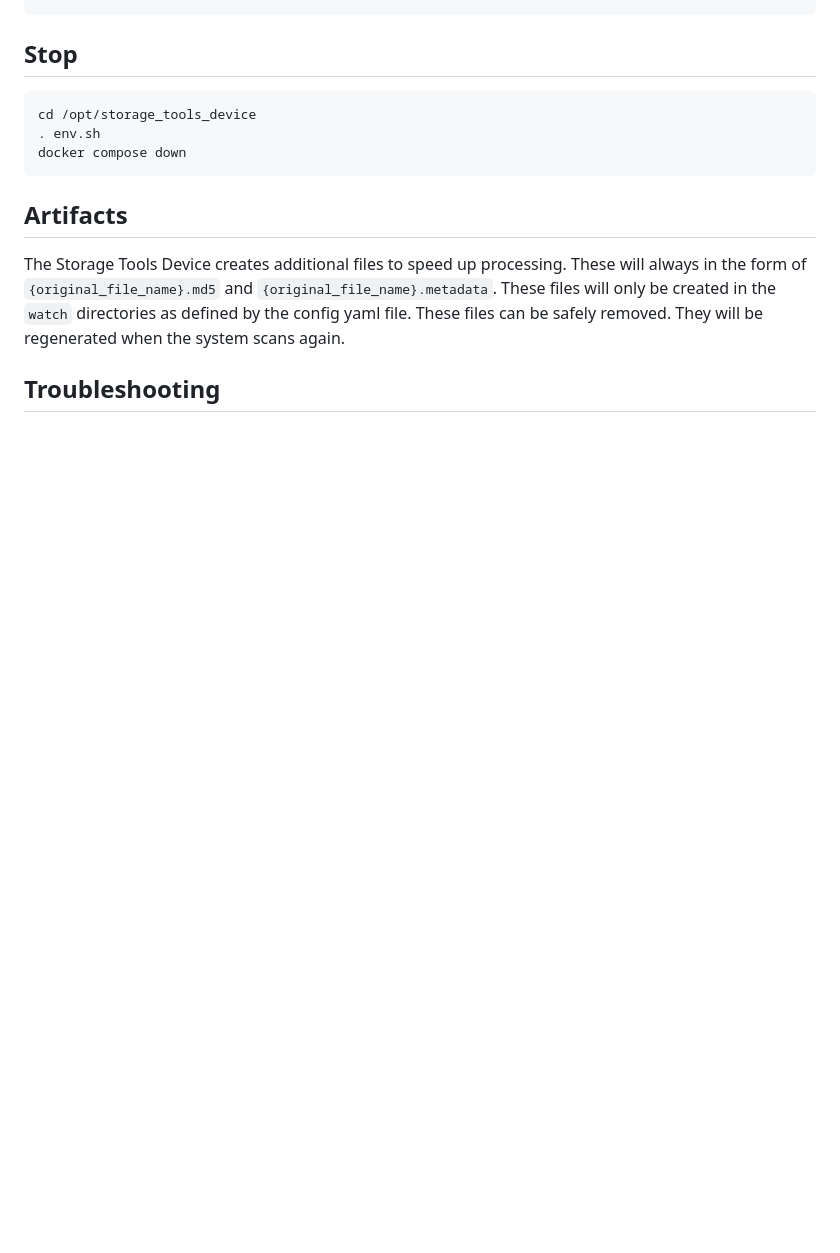
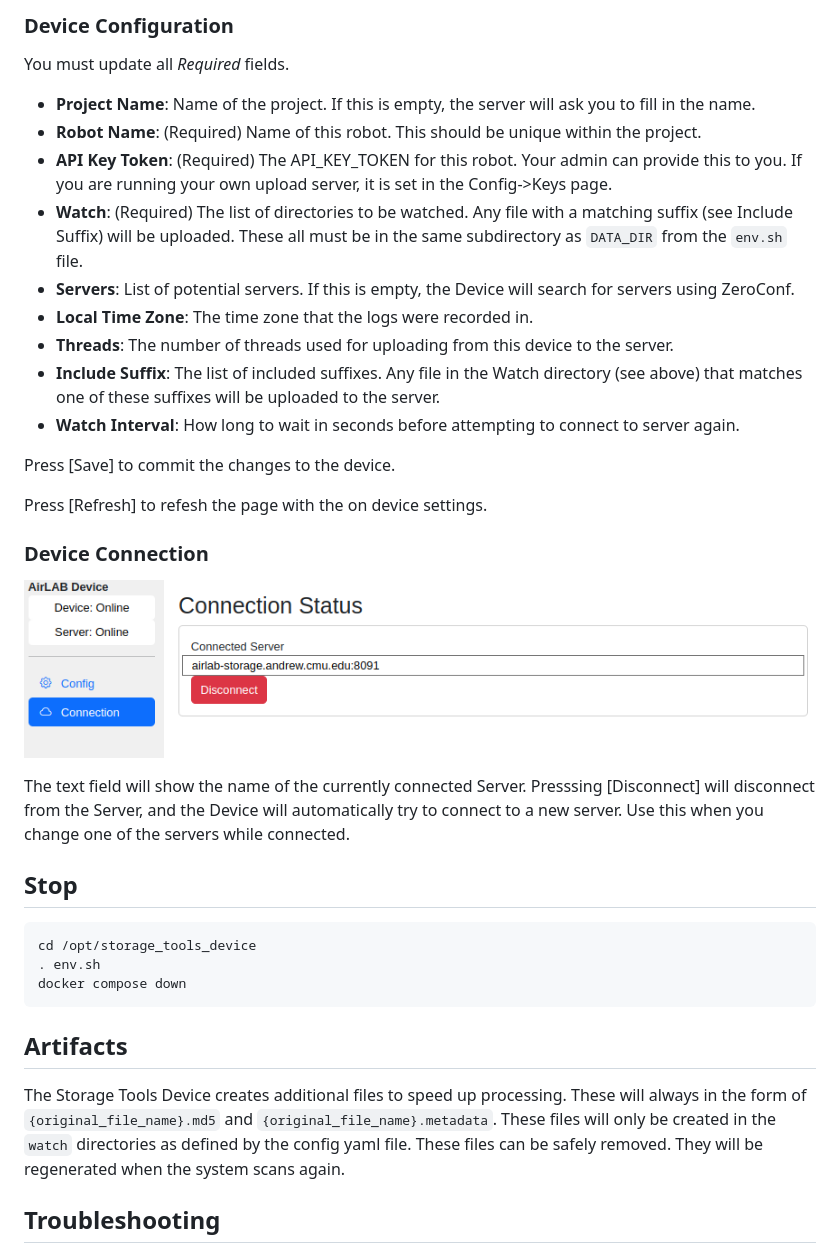
Before and after one commit to castacks/storage_tools_device, a Markdown page: README.md, the part around the change printed below. Drawn GitHub-style; pictures changed too: docs/imgs/Device.Config.Connection.Status.png (added); blank space fills up the shorter version.

```diff
--- a/README.md
+++ b/README.md
@@ -40,3 +53,26 @@ docker compose up --build
+### Device Configuration
+
+You must update all *Required* fields.
+
+* **Project Name**:  Name of the project. If this is empty, the server will ask you to fill in the name.
+* **Robot Name**: (Required) Name of this robot. This should be unique within the project.
+* **API Key Token**: (Required) The API_KEY_TOKEN for this robot. Your admin can provide this to you. If you are running your own upload server, it is set in the Config->Keys page.
+* **Watch**: (Required) The list of directories to be watched.  Any file with a matching suffix (see Include Suffix) will be uploaded. These all must be in the same subdirectory as `DATA_DIR` from the `env.sh` file.
+* **Servers**:  List of potential servers.  If this is empty, the Device will search for servers using ZeroConf.
+* **Local Time Zone**: The time zone that the logs were recorded in.
+* **Threads**: The number of threads used for uploading from this device to the server.
+* **Include Suffix**: The list of included suffixes.  Any file in the Watch directory (see above) that matches one of these suffixes will be uploaded to the server.
+* **Watch Interval**: How long to wait in seconds before attempting to connect to server again.
+
+Press [Save] to commit the changes to the device.
+
+Press [Refresh] to refesh the page with the on device settings.
+
+### Device Connection
+
+![Device Connection](docs/imgs/Device.Config.Connection.Status.png)
+
+The text field will show the name of the currently connected Server.  Presssing [Disconnect] will disconnect from the Server, and the Device will automatically try to connect to a new server.  Use this when you change one of the servers while connected.
 
 ## Stop
 
```
Also changed, not shown: other parts of README.md (+20 -7 lines), docs/Troubleshooting.md (+3 -1 lines), docs/imgs/Device.Config.Config.Online.png (added), docs/imgs/Device.Config.Config.png (added), 2 other files.
